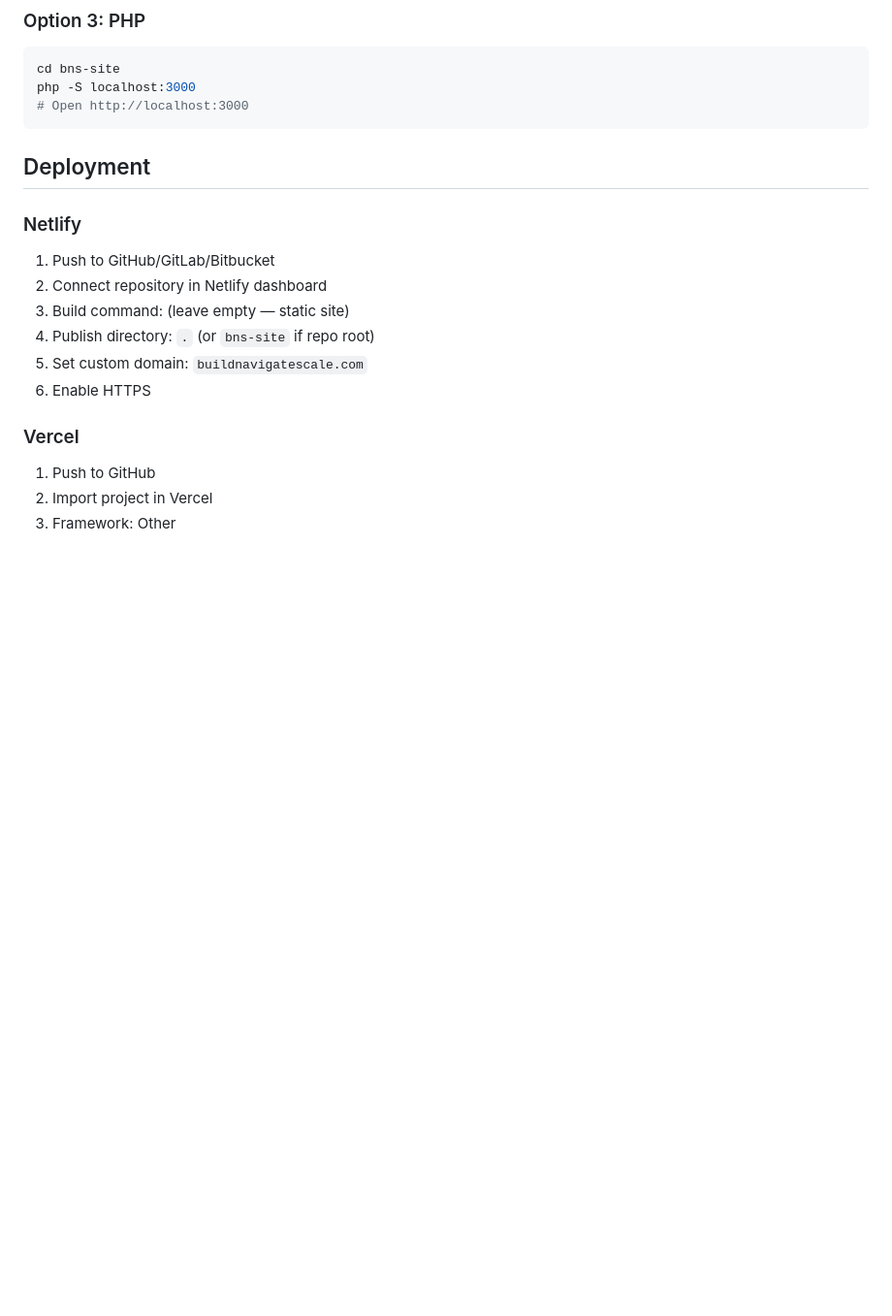
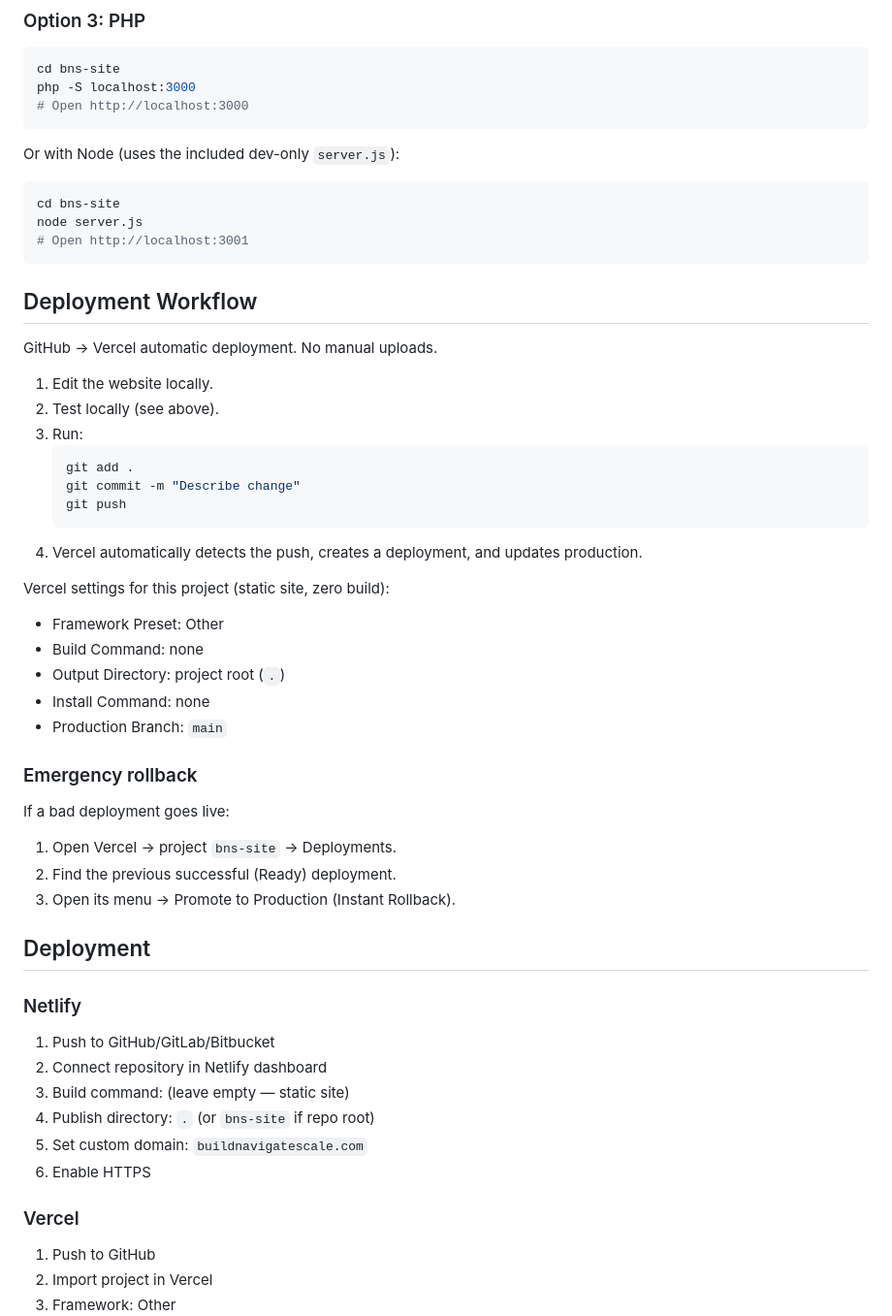
Before and after one commit to badrinadhsai/bns-site, a Markdown page: README.md, the part around the change. Shown at 97% size. GitHub-like rendering; blank space fills up the shorter version.

Commit message:
Document Git to Vercel deployment workflow

````diff
--- a/README.md
+++ b/README.md
@@ -60,6 +60,44 @@ cd bns-site
 php -S localhost:3000
 # Open http://localhost:3000
 ```
+
+Or with Node (uses the included dev-only `server.js`):
+
+```bash
+cd bns-site
+node server.js
+# Open http://localhost:3001
+```
+
+## Deployment Workflow
+
+GitHub → Vercel automatic deployment. No manual uploads.
+
+1. Edit the website locally.
+2. Test locally (see above).
+3. Run:
+   ```bash
+   git add .
+   git commit -m "Describe change"
+   git push
+   ```
+4. Vercel automatically detects the push, creates a deployment, and updates production.
+
+Vercel settings for this project (static site, zero build):
+
+- Framework Preset: Other
+- Build Command: none
+- Output Directory: project root (`.`)
+- Install Command: none
+- Production Branch: `main`
+
+### Emergency rollback
+
+If a bad deployment goes live:
+
+1. Open Vercel → project `bns-site` → Deployments.
+2. Find the previous successful (Ready) deployment.
+3. Open its menu → Promote to Production (Instant Rollback).
 
 ## Deployment
 
````
